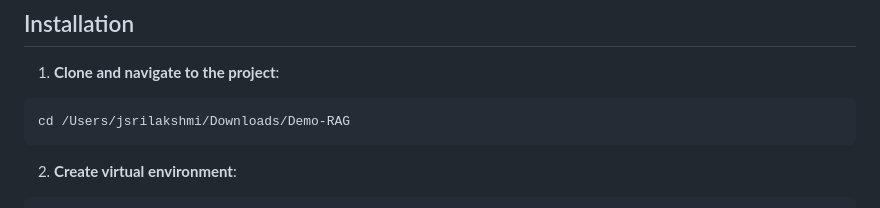
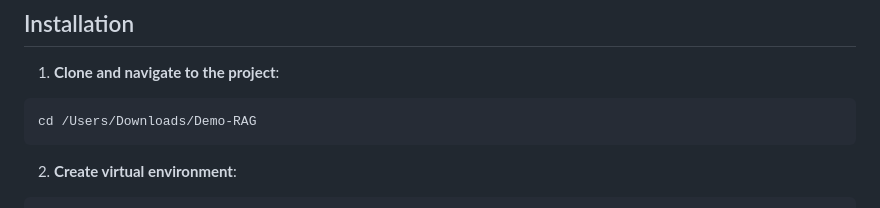
Before and after one commit to JAGANPS/RAGS, a Markdown page: README.md, the part around the change. Drawn GitHub-style.

````diff
--- a/README.md
+++ b/README.md
@@ -76,7 +76,7 @@ Built for **Flexera** domain knowledge: SAM (Software Asset Management), ITAM (I
 
 1. **Clone and navigate to the project**:
 ```bash
-cd /Users/jsrilakshmi/Downloads/Demo-RAG
+cd /Users/Downloads/Demo-RAG
 ```
 
 2. **Create virtual environment**:
````
